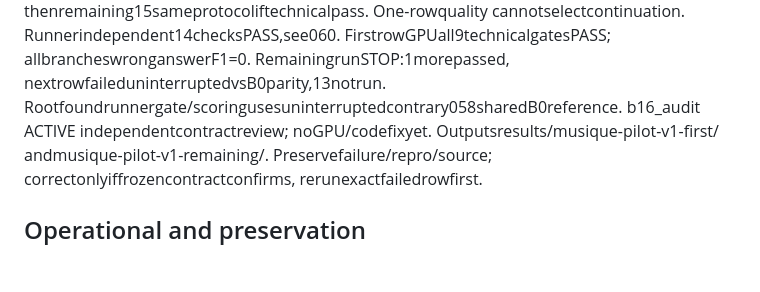
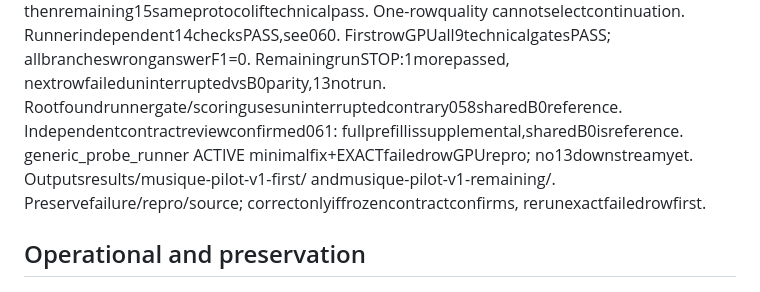
Before and after one commit to JoaquinCampo/herald, a Markdown page: research/herald-v4/STATE.md, the part around the change. Drawn GitHub-style; blank space fills up the shorter version.

Commit message:
Document frozen shared-boundary reference correction and exact reproduction gate

```diff
--- a/research/herald-v4/STATE.md
+++ b/research/herald-v4/STATE.md
@@ -54,7 +54,8 @@ thenremaining15sameprotocoliftechnicalpass. One-rowquality cannotselectcontinuat
 Runnerindependent14checksPASS,see060. FirstrowGPUall9technicalgatesPASS; allbrancheswronganswerF1=0.
 RemainingrunSTOP:1morepassed, nextrowfaileduninterruptedvsB0parity,13notrun.
 Rootfoundrunnergate/scoringusesuninterruptedcontrary058sharedB0reference.
-b16_audit ACTIVE independentcontractreview; noGPU/codefixyet.
+Independentcontractreviewconfirmed061: fullprefillissupplemental,sharedB0isreference.
+generic_probe_runner ACTIVE minimalfix+EXACTfailedrowGPUrepro; no13downstreamyet.
 Outputsresults/musique-pilot-v1-first/ andmusique-pilot-v1-remaining/.
 Preservefailure/repro/source; correctonlyiffrozencontractconfirms, rerunexactfailedrowfirst.
 
```
Also changed, not shown: 1 other file.
